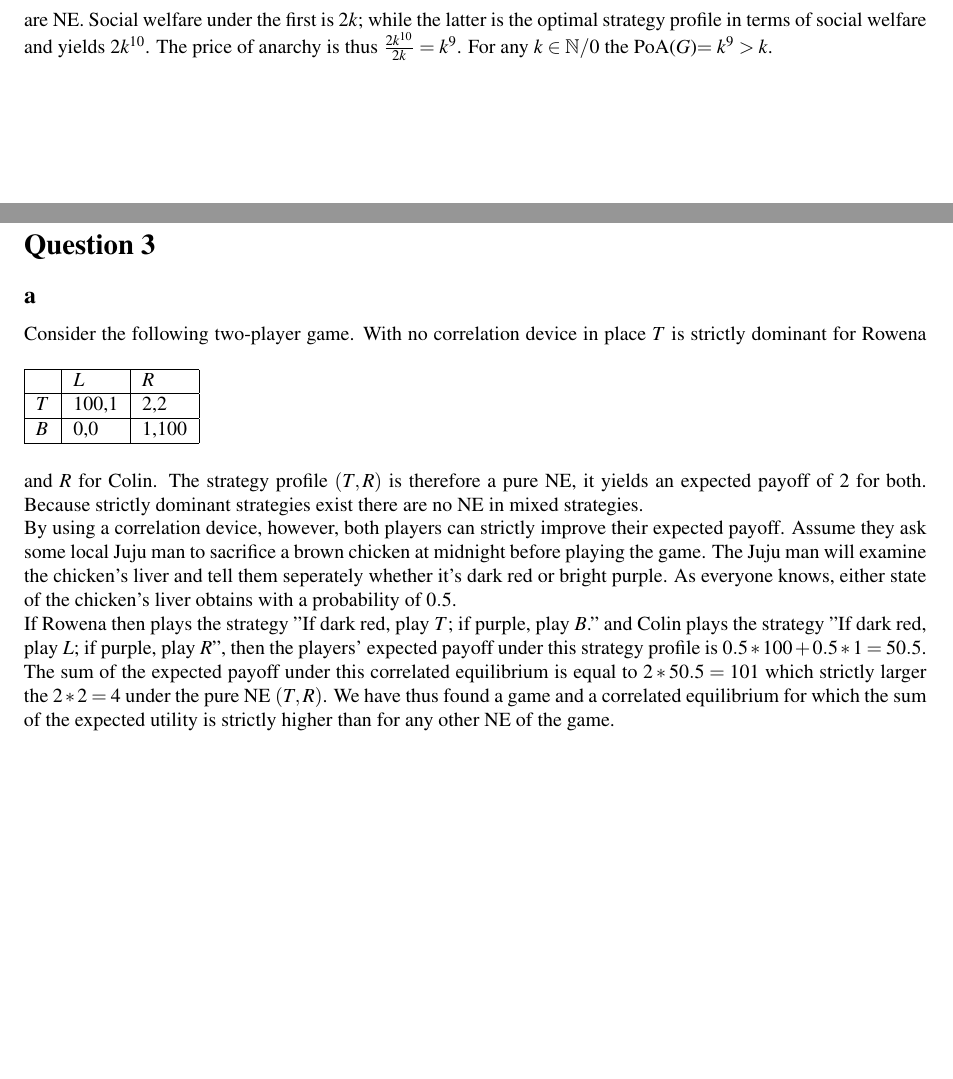
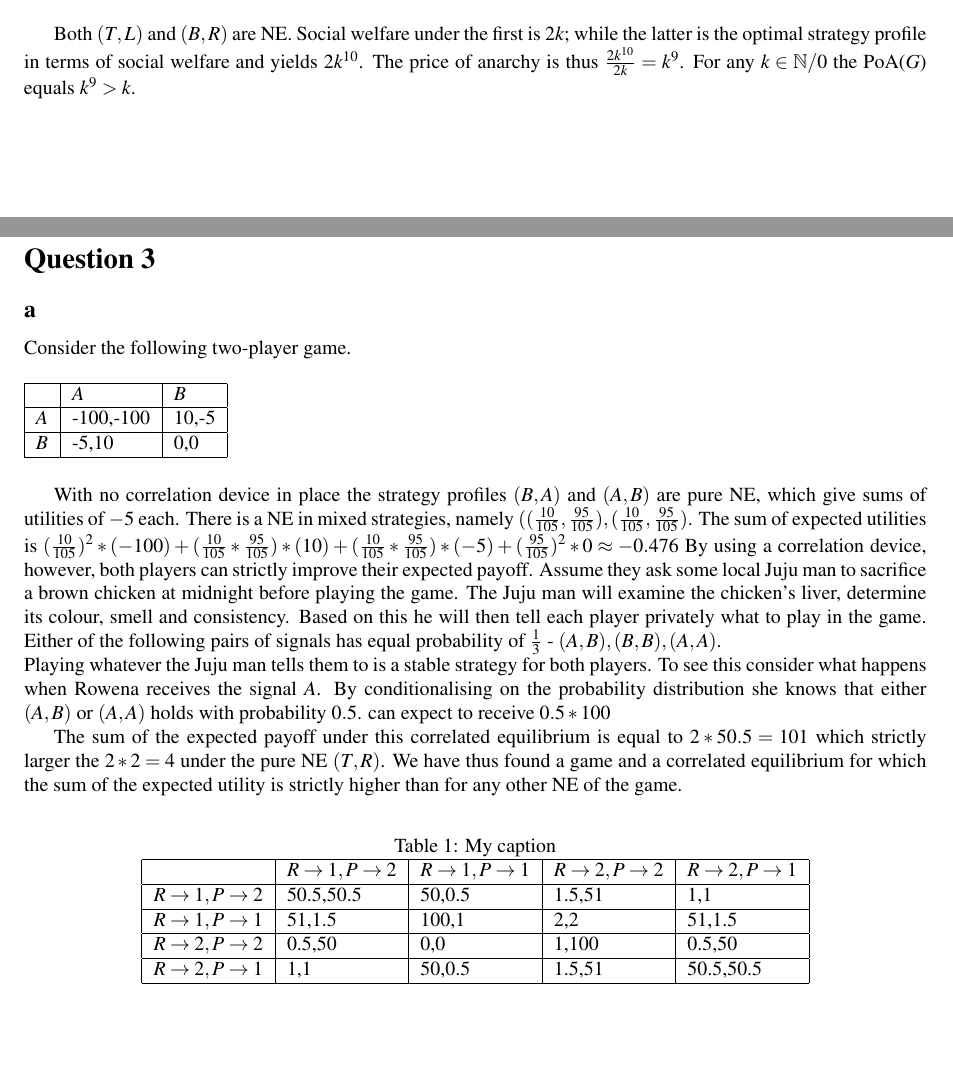
Before and after one commit to franciswhite/gthw, a LaTeX document (gthw2.tex): two parts of pages 1 and 2 of 2, joined at a grey line, cut so that both start at the same text, the shorter picture padded with empty space. Compiled offline with pdfLaTeX.

Commit message:
still fixing 3

```diff
--- a/gthw2.tex
+++ b/gthw2.tex
@@ -55,7 +55,8 @@ T & k,k & 0,0             \\ \hline
 B & 0,0 & $k^{10},k^{10}$ \\ \hline
 \end{tabular}
 \end{table}
-Both $(T,L)$ and $(B,R)$ are NE. Social welfare under the first is $2k$; while the latter is the optimal strategy profile in terms of social welfare and yields $2k^{10}$. The price of anarchy is thus $\tfrac{2k^{10}}{2k}=k^{9}$. For any $k\in \mathbb{N}/{0}$ the PoA($G$)$=k^{9}>k$.
+
+Both $(T,L)$ and $(B,R)$ are NE. Social welfare under the first is $2k$; while the latter is the optimal strategy profile in terms of social welfare and yields $2k^{10}$. The price of anarchy is thus $\tfrac{2k^{10}}{2k}=k^{9}$. For any $k\in \mathbb{N}/{0}$ the PoA($G$) equals $k^{9}>k$.
 \section*{Question 2}
 The following two-player game in normal form provides a counterexample to the claim that iterated elimination of weakly dominated strategies is order-independent. We show that we can arrive at two different solutions if we successively remove weakly dominated strategies in different order.\\
 The following are two series of tables where the ones immediately below are the result of removing some weakly dominated strategy from the one above. On the left Rowena first removes $B$, on the right $M$.
@@ -128,13 +129,30 @@ Consider the following two-player game.
 %\centering
 \begin{tabular}{|l|l|l|}
 \hline
-          & $L$ & $R$  \\ \hline
-$T$     & 100,1   & 2,2 \\ \hline
-$B$     & 0,0 & 1,100  \\ \hline
+          & $A$ & $B$  \\ \hline
+$A$     & -100,-100   & 10,-5 \\ \hline
+$B$     & -5,10 & 0,0  \\ \hline
 \end{tabular}
 \end{table}
-With no correlation device in place $T$ is strictly dominant for Rowena and $R$ for Colin. The strategy profile $(T,R)$ is therefore a pure NE, it yields an expected payoff of $2$ for both. Because strictly dominant strategies exist there are no NE in mixed strategies.\\
-By using a correlation device, however, both players can strictly improve   their expected payoff. Assume they ask some local Juju man to sacrifice a brown chicken at midnight before playing the game. The Juju man will examine the chicken's liver and tell them seperately whether it's dark red or bright purple. As everyone knows, either state of the chicken's liver obtains with a probability of $0.5$.\\ If Rowena then plays the strategy ''If dark red, play $T$; if purple, play $B$." and Colin plays the strategy ''If dark red, play $L$; if purple, play $R$", then the players' expected payoff under this strategy profile is $0.5*100+0.5*1=50.5$.\\
+
+With no correlation device in place the strategy profiles $(B,A)$ and $(A,B)$ are pure NE, which give sums of utilities of $-5$ each. There is a NE in mixed strategies, namely $((\tfrac{10}{105},\tfrac{95}{105}),(\tfrac{10}{105},\tfrac{95}{105})$. The sum of expected utilities is $(\tfrac{10}{105})^2*(-100)+(\tfrac{10}{105}*\tfrac{95}{105})*(10)+(\tfrac{10}{105}*\tfrac{95}{105})*(-5)+(\tfrac{95}{105})^2*0\approx -0.476$
+By using a correlation device, however, both players can strictly improve   their expected payoff. Assume they ask some local Juju man to sacrifice a brown chicken at midnight before playing the game. The Juju man will examine the chicken's liver, determine its colour, smell and consistency. Based on this he will then tell each player privately what to play in the game. Either of the following pairs of signals has equal probability of $\tfrac{1}{3}$ - $(A,B),(B,B),(A,A)$.\\
+Playing whatever the Juju man tells them to is a stable strategy for both players. To see this consider what happens when Rowena receives the signal $A$. By conditionalising on the probability distribution she knows that either $(A,B)$ or $(A,A)$ holds with probability $0.5$. can expect to receive $0.5*100$
+
 The sum of the expected payoff under this correlated equilibrium is equal to $2*50.5=101$ which strictly larger the $2*2=4$ under the pure NE $(T,R)$. We have thus found a game and a correlated equilibrium for which the sum of the expected utility is strictly higher than for any other NE of the game.
 
+\begin{table}[h]
+\centering
+\caption{My caption}
+\label{my-label}
+\begin{tabular}{|l|l|l|l|l|}
+\hline
+                                & $R\rightarrow 1, P\rightarrow 2$ & $R\rightarrow 1, P\rightarrow 1$ & $R\rightarrow 2, P\rightarrow 2$ & $R\rightarrow 2, P\rightarrow 1$ \\ \hline
+$R\rightarrow1, P\rightarrow 2$ & 50.5,50.5                        & 50,0.5                           & 1.5,51                           & 1,1                              \\ \hline
+$R\rightarrow1, P\rightarrow 1$ & 51,1.5                           & 100,1                            & 2,2                              & 51,1.5                           \\ \hline
+$R\rightarrow2, P\rightarrow 2$ & 0.5,50                           & 0,0                              & 1,100                            & 0.5,50                           \\ \hline
+$R\rightarrow2, P\rightarrow 1$ & 1,1                              & 50,0.5                           & 1.5,51                           & 50.5,50.5                        \\ \hline
+\end{tabular}
+\end{table}
+
 \end{document}
```
